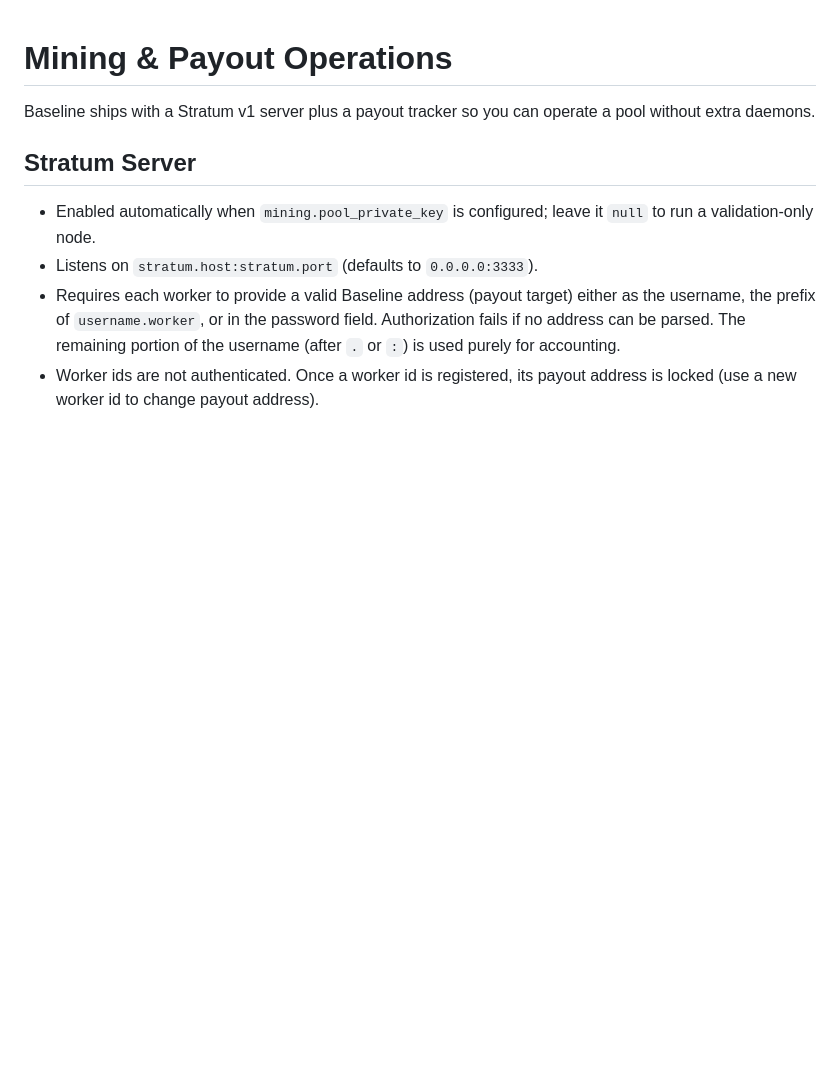
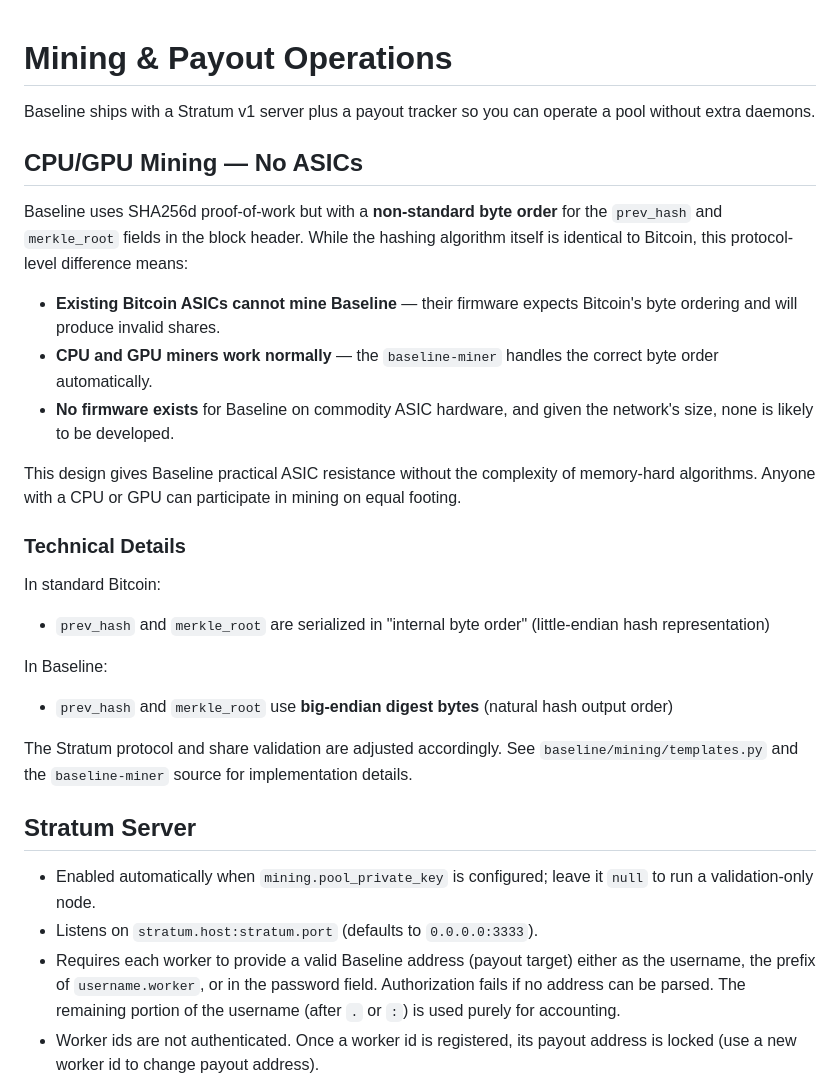
Before and after one commit to Baseline-Blockchain/baseline-node, a Markdown page: docs/mining-and-payouts.md, the part around the change. Rendered like a GitHub page; blank space fills up the shorter version.

Commit message:
docs: document ASIC incompatibility and CPU/GPU mining
- Add CPU/GPU mining section to mining-and-payouts.md explaining the
  non-standard byte order that makes Bitcoin ASICs incompatible
- Update README to highlight ASIC incompatibility as a key feature
- Clarify that the modified header format allows fair CPU/GPU mining

```diff
--- a/docs/mining-and-payouts.md
+++ b/docs/mining-and-payouts.md
@@ -1,6 +1,26 @@
 # Mining & Payout Operations
 
 Baseline ships with a Stratum v1 server plus a payout tracker so you can operate a pool without extra daemons.
+
+## CPU/GPU Mining — No ASICs
+
+Baseline uses SHA256d proof-of-work but with a **non-standard byte order** for the `prev_hash` and `merkle_root` fields in the block header. While the hashing algorithm itself is identical to Bitcoin, this protocol-level difference means:
+
+- **Existing Bitcoin ASICs cannot mine Baseline** — their firmware expects Bitcoin's byte ordering and will produce invalid shares.
+- **CPU and GPU miners work normally** — the `baseline-miner` handles the correct byte order automatically.
+- **No firmware exists** for Baseline on commodity ASIC hardware, and given the network's size, none is likely to be developed.
+
+This design gives Baseline practical ASIC resistance without the complexity of memory-hard algorithms. Anyone with a CPU or GPU can participate in mining on equal footing.
+
+### Technical Details
+
+In standard Bitcoin:
+- `prev_hash` and `merkle_root` are serialized in "internal byte order" (little-endian hash representation)
+
+In Baseline:
+- `prev_hash` and `merkle_root` use **big-endian digest bytes** (natural hash output order)
+
+The Stratum protocol and share validation are adjusted accordingly. See `baseline/mining/templates.py` and the `baseline-miner` source for implementation details.
 
 ## Stratum Server
 
```
Also changed, not shown: README.md (+2 -1 lines).
